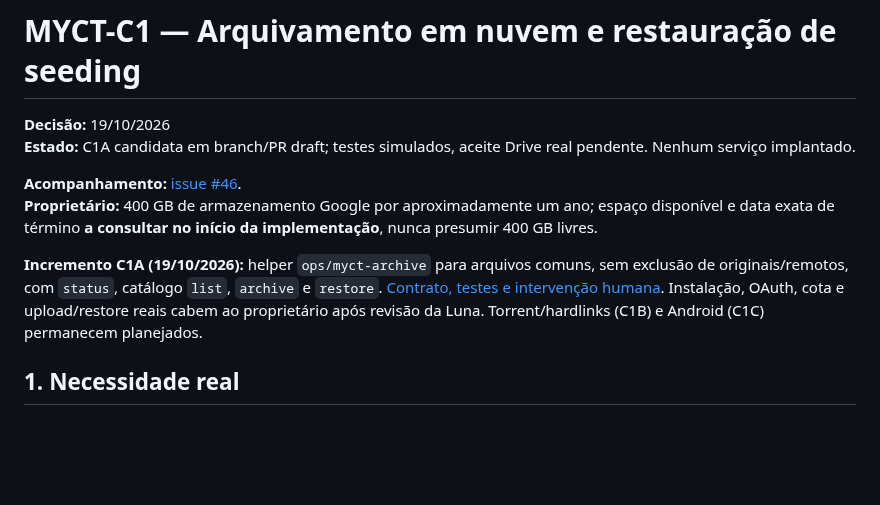
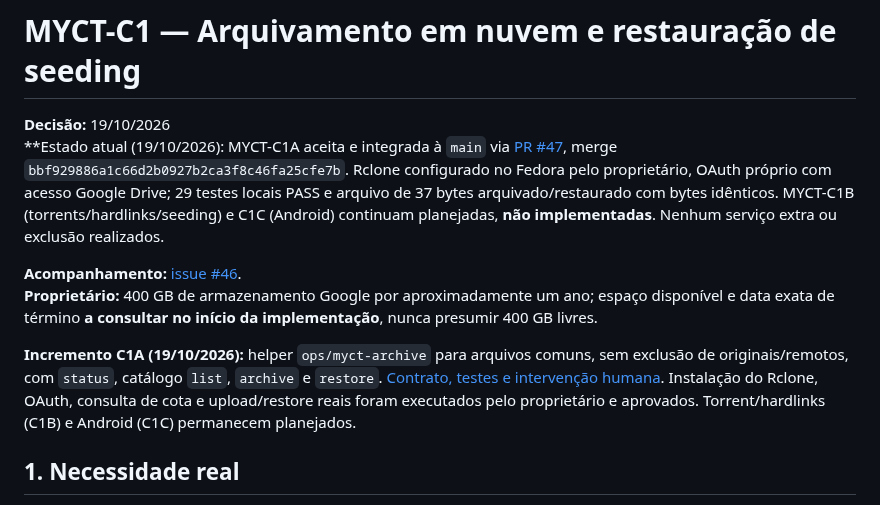
Before and after one commit to Samuel-Francisco-AS/My-CT, a Markdown page: docs/MYCT-C1-ARQUIVAMENTO-NUVEM.md, the part around the change. Rendered like a GitHub page; blank space fills up the shorter version.

Commit message:
docs(MYCT-C1): atualizar estado C1A integrada e fases pendentes

```diff
--- a/docs/MYCT-C1-ARQUIVAMENTO-NUVEM.md
+++ b/docs/MYCT-C1-ARQUIVAMENTO-NUVEM.md
@@ -1,7 +1,7 @@
 # MYCT-C1 — Arquivamento em nuvem e restauração de seeding
 
 **Decisão:** 19/10/2026
-**Estado:** C1A candidata em branch/PR draft; testes simulados, aceite Drive real pendente. Nenhum serviço implantado.
+**Estado atual (19/10/2026): MYCT-C1A aceita e integrada à `main` via [PR #47](https://github.com/Samuel-Francisco-AS/My-CT/pull/47), merge `bbf929886a1c66d2b0927b2ca3f8c46fa25cfe7b`. Rclone configurado no Fedora pelo proprietário, OAuth próprio com acesso Google Drive; 29 testes locais PASS e arquivo de 37 bytes arquivado/restaurado com bytes idênticos. MYCT-C1B (torrents/hardlinks/seeding) e C1C (Android) continuam planejadas, **não implementadas**. Nenhum serviço extra ou exclusão realizados.
 
 **Acompanhamento:** [issue #46](https://github.com/Samuel-Francisco-AS/My-CT/issues/46).
 **Proprietário:** 400 GB de armazenamento Google por aproximadamente um ano; espaço disponível e data exata de término **a consultar no início da implementação**, nunca presumir 400 GB livres.
@@ -9,8 +9,8 @@
 **Incremento C1A (19/10/2026):** helper `ops/myct-archive` para arquivos comuns,
 sem exclusão de originais/remotos, com `status`, catálogo `list`, `archive` e
 `restore`. [Contrato, testes e intervenção humana](MYCT-C1A-CLI-REPORT.md).
-Instalação, OAuth, cota e upload/restore reais cabem ao proprietário após
-revisão da Luna. Torrent/hardlinks (C1B) e Android (C1C) permanecem planejados.
+Instalação do Rclone, OAuth, consulta de cota e upload/restore reais foram
+executados pelo proprietário e aprovados. Torrent/hardlinks (C1B) e Android (C1C) permanecem planejados.
 
 ## 1. Necessidade real
 
```
